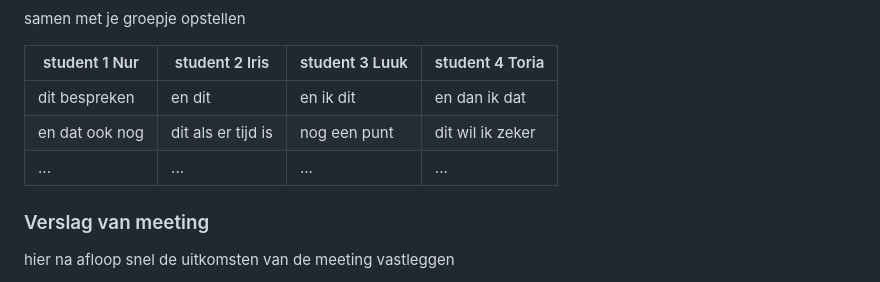
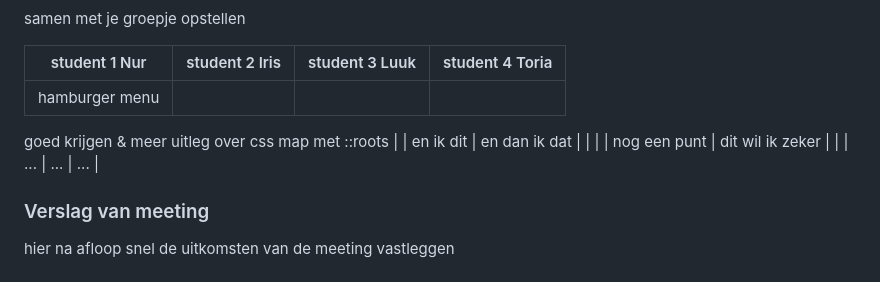
Before and after one commit to AK-aysenur/front-end, a Markdown page: README.md, the part around the change. Rendered like a GitHub page; folded sections open.

```diff
--- a/README.md
+++ b/README.md
@@ -129,9 +129,13 @@ Nb. Door *open* toe te voegen aan een *details* element kun je deze standaard op
 
   | student 1 Nur  | student 2 Iris     | student 3  Luuk  | student 4 Toria  |
   | ---            | ---                | ---              | ---              |
-  | dit bespreken  | en dit             | en ik dit        | en dan ik dat    |
-  | en dat ook nog | dit als er tijd is | nog een punt     | dit wil ik zeker |
-  | ...            | ...                | ...              | ...              |
+  | hamburger menu
+  goed krijgen &
+  meer uitleg over
+  css map met
+  ::roots          |                    | en ik dit        | en dan ik dat    |
+  |                |                    | nog een punt     | dit wil ik zeker |
+  |                | ...                | ...              | ...              |
 
 
   ### Verslag van meeting
```
